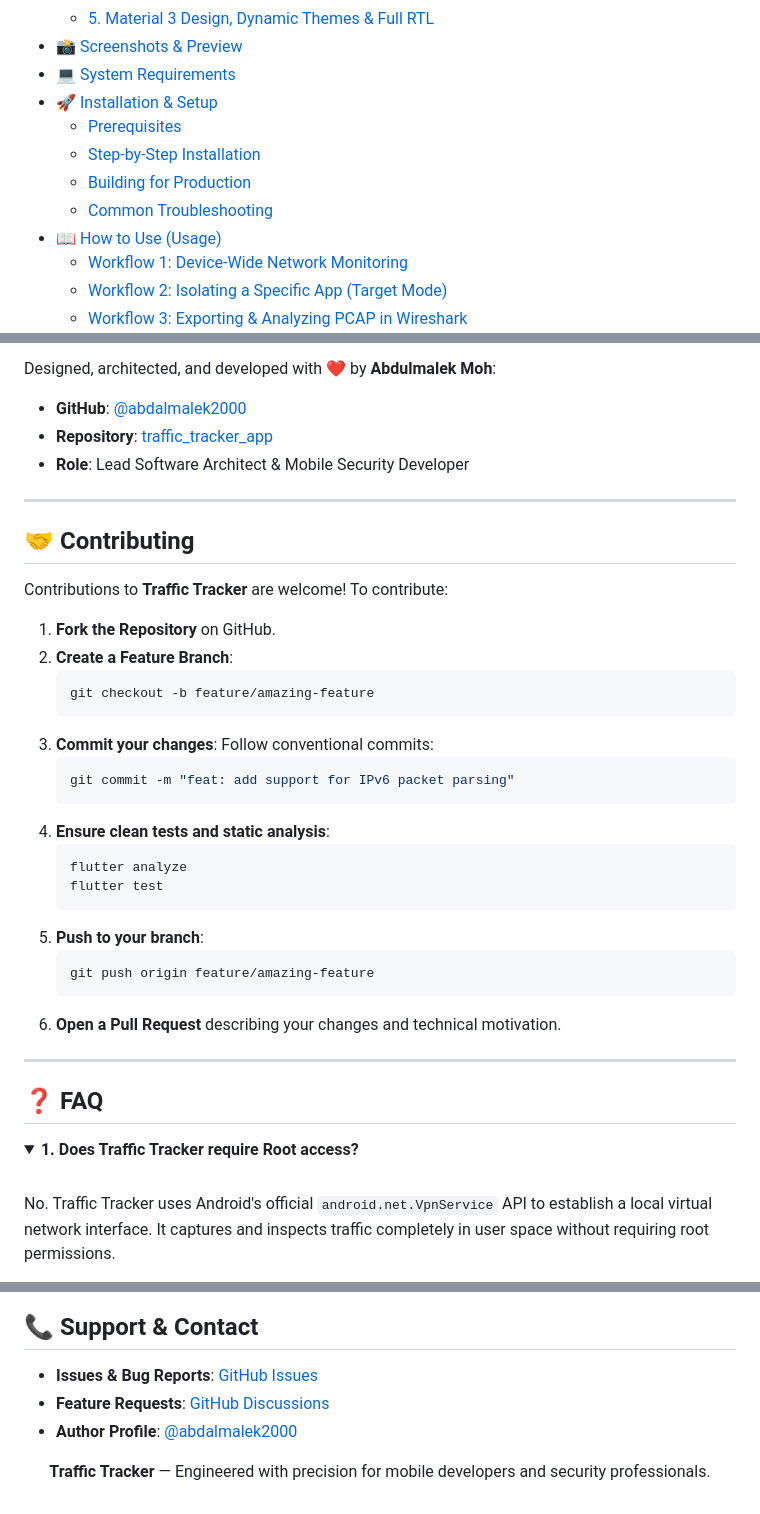
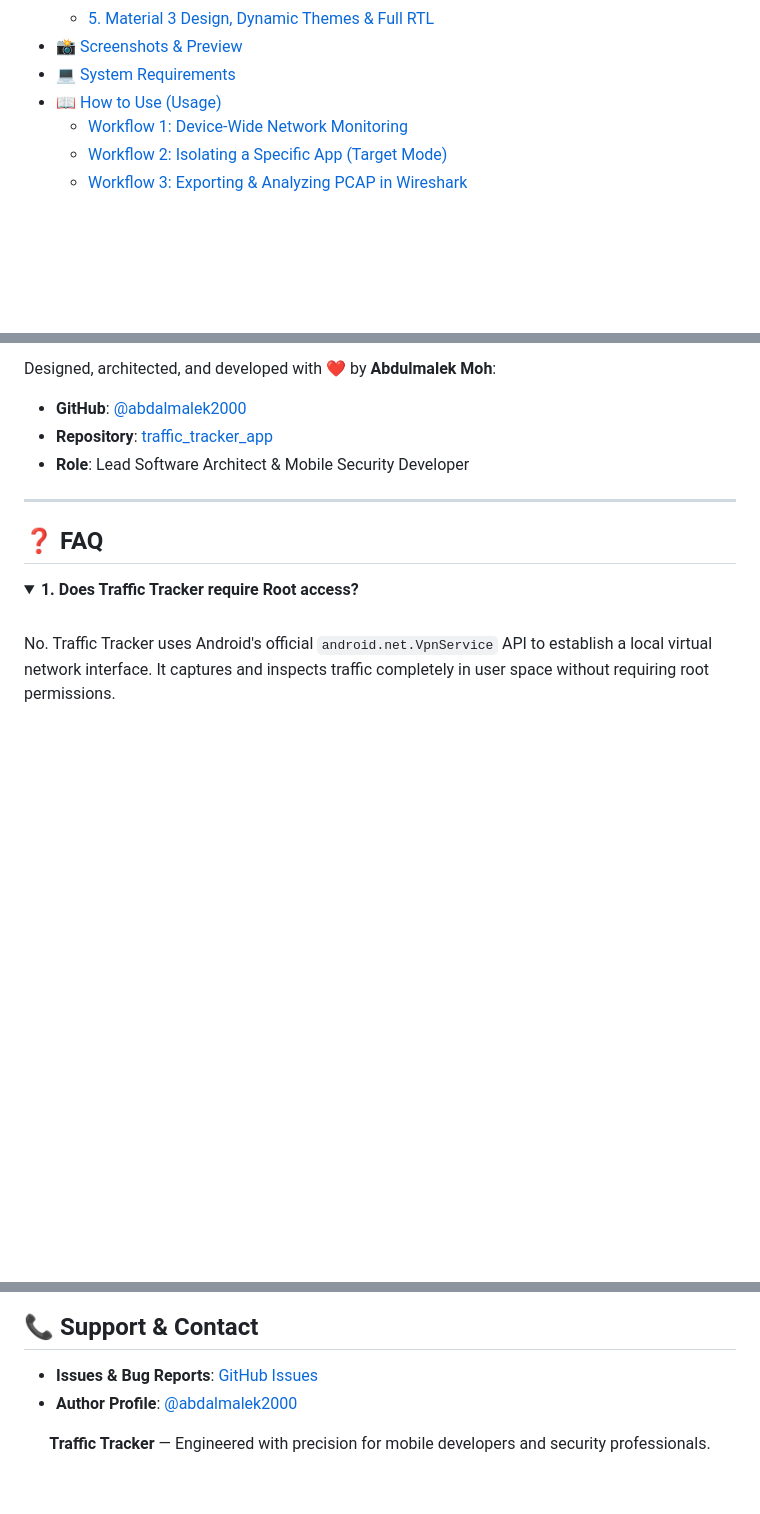
Before and after one commit to abdalmalek2000/traffic_tracker_app, a Markdown page: README.md, 3 parts joined by grey strips. GitHub-like rendering; folded sections open; blank space fills up the shorter version.

````diff
--- a/README.md
+++ b/README.md
@@ -48,11 +48,6 @@
   - [5. Material 3 Design, Dynamic Themes & Full RTL](#5-material-3-design-dynamic-themes--full-rtl)
 - [📸 Screenshots & Preview](#-screenshots--preview)
 - [💻 System Requirements](#-system-requirements)
-- [🚀 Installation & Setup](#-installation--setup)
-  - [Prerequisites](#prerequisites)
-  - [Step-by-Step Installation](#step-by-step-installation)
-  - [Building for Production](#building-for-production)
-  - [Common Troubleshooting](#common-troubleshooting)
 - [📖 How to Use (Usage)](#-how-to-use-usage)
   - [Workflow 1: Device-Wide Network Monitoring](#workflow-1-device-wide-network-monitoring)
   - [Workflow 2: Isolating a Specific App (Target Mode)](#workflow-2-isolating-a-specific-app-target-mode)
@@ -376,33 +302,6 @@ Designed, architected, and developed with ❤️ by **Abdulmalek Moh**:
 
 ---
 
-## 🤝 Contributing
-
-Contributions to **Traffic Tracker** are welcome! To contribute:
-
-1. **Fork the Repository** on GitHub.
-2. **Create a Feature Branch**:
-   ```bash
-   git checkout -b feature/amazing-feature
-   ```
-3. **Commit your changes**:
-   Follow conventional commits:
-   ```bash
-   git commit -m "feat: add support for IPv6 packet parsing"
-   ```
-4. **Ensure clean tests and static analysis**:
-   ```bash
-   flutter analyze
-   flutter test
-   ```
-5. **Push to your branch**:
-   ```bash
-   git push origin feature/amazing-feature
-   ```
-6. **Open a Pull Request** describing your changes and technical motivation.
-
----
-
 ## ❓ FAQ
 
 <details>
@@ -472,7 +371,6 @@ See the full [LICENSE](LICENSE) file for details.
 ## 📞 Support & Contact
 
 * **Issues & Bug Reports**: [GitHub Issues](https://github.com/abdalmalek2000/traffic_tracker_app/issues)
-* **Feature Requests**: [GitHub Discussions](https://github.com/abdalmalek2000/traffic_tracker_app/discussions)
 * **Author Profile**: [@abdalmalek2000](https://github.com/abdalmalek2000)
 
 <p align="center">
````
Also changed, not shown: other parts of README.md (+5 -74 lines).
